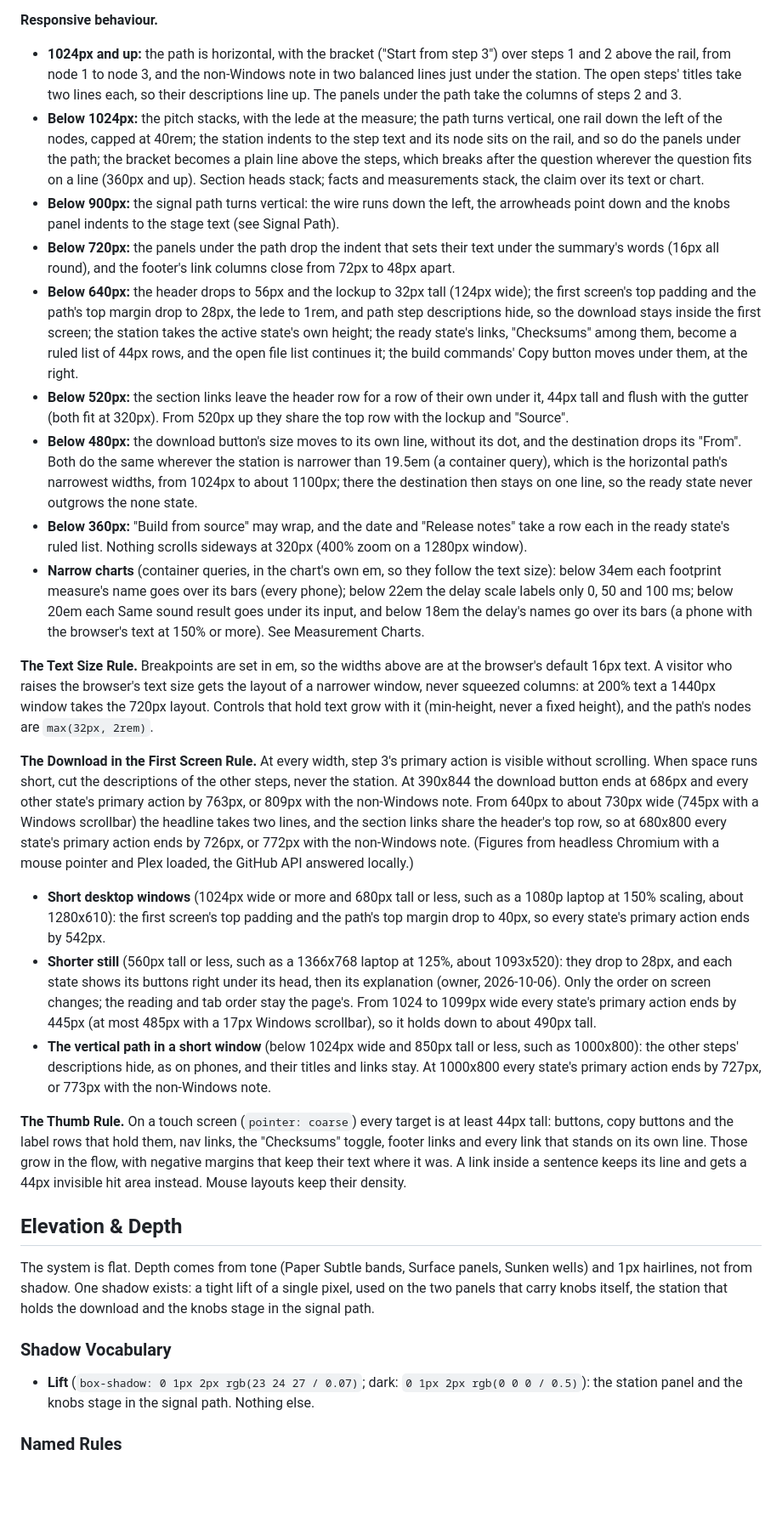
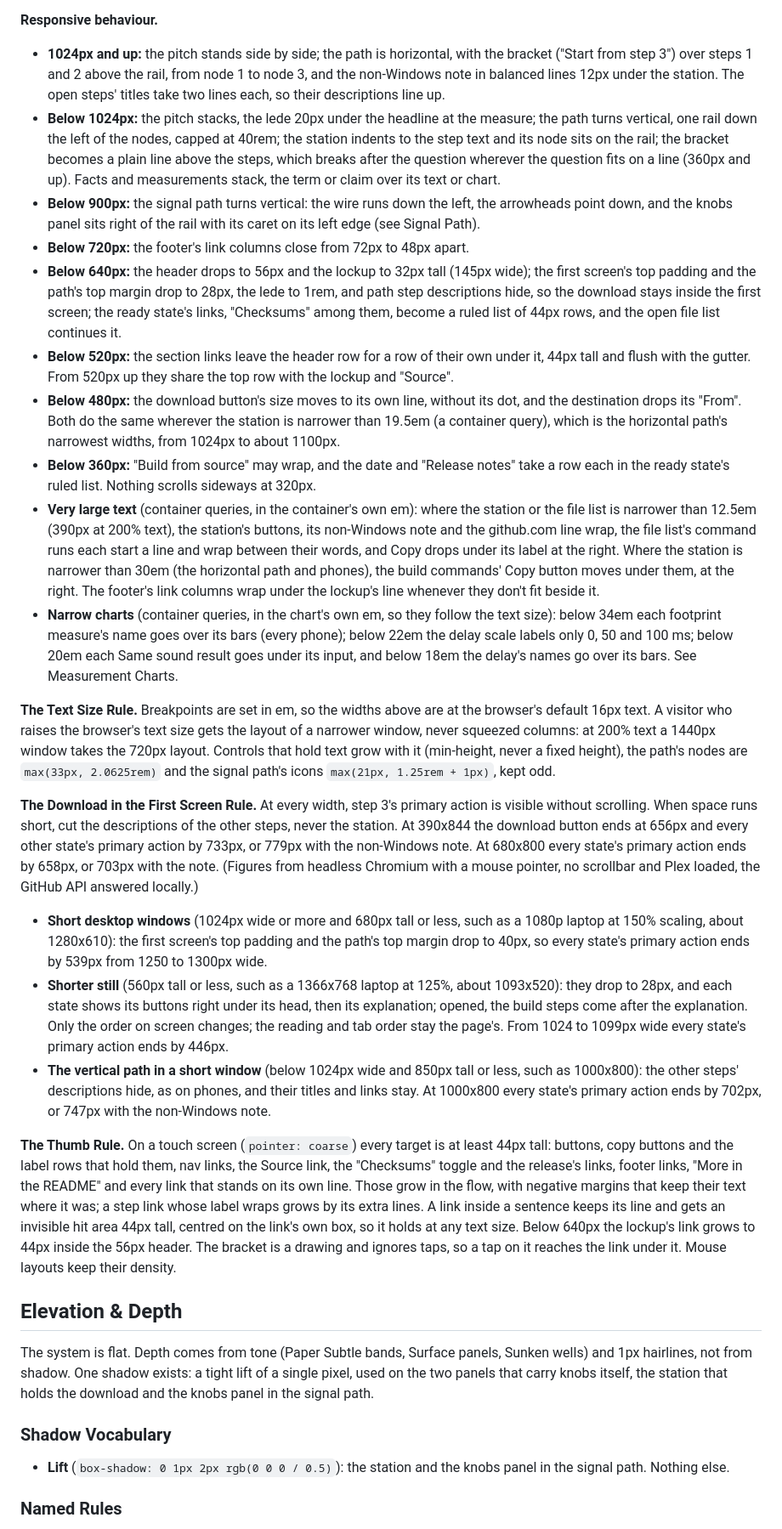
Before and after one commit to danielalyoshin/knobs-site, a Markdown page: DESIGN.md, the part around one of its changes. Shown at 85% size. Rendered like a GitHub page; blank space fills up the shorter version.

```diff
--- a/DESIGN.md
+++ b/DESIGN.md
@@ -344,31 +335,32 @@ Spacing is a loose 4px rhythm: 4 and 8 for tight inline gaps, 12 to 16 between r
 
 **Responsive behaviour.**
-- **1024px and up:** the path is horizontal, with the bracket ("Start from step 3") over steps 1 and 2 above the rail, from node 1 to node 3, and the non-Windows note in two balanced lines just under the station. The open steps' titles take two lines each, so their descriptions line up. The panels under the path take the columns of steps 2 and 3.
-- **Below 1024px:** the pitch stacks, with the lede at the measure; the path turns vertical, one rail down the left of the nodes, capped at 40rem; the station indents to the step text and its node sits on the rail, and so do the panels under the path; the bracket becomes a plain line above the steps, which breaks after the question wherever the question fits on a line (360px and up). Section heads stack; facts and measurements stack, the claim over its text or chart.
-- **Below 900px:** the signal path turns vertical: the wire runs down the left, the arrowheads point down and the knobs panel indents to the stage text (see Signal Path).
-- **Below 720px:** the panels under the path drop the indent that sets their text under the summary's words (16px all round), and the footer's link columns close from 72px to 48px apart.
-- **Below 640px:** the header drops to 56px and the lockup to 32px tall (124px wide); the first screen's top padding and the path's top margin drop to 28px, the lede to 1rem, and path step descriptions hide, so the download stays inside the first screen; the station takes the active state's own height; the ready state's links, "Checksums" among them, become a ruled list of 44px rows, and the open file list continues it; the build commands' Copy button moves under them, at the right.
-- **Below 520px:** the section links leave the header row for a row of their own under it, 44px tall and flush with the gutter (both fit at 320px). From 520px up they share the top row with the lockup and "Source".
-- **Below 480px:** the download button's size moves to its own line, without its dot, and the destination drops its "From". Both do the same wherever the station is narrower than 19.5em (a container query), which is the horizontal path's narrowest widths, from 1024px to about 1100px; there the destination then stays on one line, so the ready state never outgrows the none state.
-- **Below 360px:** "Build from source" may wrap, and the date and "Release notes" take a row each in the ready state's ruled list. Nothing scrolls sideways at 320px (400% zoom on a 1280px window).
-- **Narrow charts** (container queries, in the chart's own em, so they follow the text size): below 34em each footprint measure's name goes over its bars (every phone); below 22em the delay scale labels only 0, 50 and 100 ms; below 20em each Same sound result goes under its input, and below 18em the delay's names go over its bars (a phone with the browser's text at 150% or more). See Measurement Charts.
+- **1024px and up:** the pitch stands side by side; the path is horizontal, with the bracket ("Start from step 3") over steps 1 and 2 above the rail, from node 1 to node 3, and the non-Windows note in balanced lines 12px under the station. The open steps' titles take two lines each, so their descriptions line up.
+- **Below 1024px:** the pitch stacks, the lede 20px under the headline at the measure; the path turns vertical, one rail down the left of the nodes, capped at 40rem; the station indents to the step text and its node sits on the rail; the bracket becomes a plain line above the steps, which breaks after the question wherever the question fits on a line (360px and up). Facts and measurements stack, the term or claim over its text or chart.
+- **Below 900px:** the signal path turns vertical: the wire runs down the left, the arrowheads point down, and the knobs panel sits right of the rail with its caret on its left edge (see Signal Path).
+- **Below 720px:** the footer's link columns close from 72px to 48px apart.
+- **Below 640px:** the header drops to 56px and the lockup to 32px tall (145px wide); the first screen's top padding and the path's top margin drop to 28px, the lede to 1rem, and path step descriptions hide, so the download stays inside the first screen; the ready state's links, "Checksums" among them, become a ruled list of 44px rows, and the open file list continues it.
+- **Below 520px:** the section links leave the header row for a row of their own under it, 44px tall and flush with the gutter. From 520px up they share the top row with the lockup and "Source".
+- **Below 480px:** the download button's size moves to its own line, without its dot, and the destination drops its "From". Both do the same wherever the station is narrower than 19.5em (a container query), which is the horizontal path's narrowest widths, from 1024px to about 1100px.
+- **Below 360px:** "Build from source" may wrap, and the date and "Release notes" take a row each in the ready state's ruled list. Nothing scrolls sideways at 320px.
+- **Very large text** (container queries, in the container's own em): where the station or the file list is narrower than 12.5em (390px at 200% text), the station's buttons, its non-Windows note and the github.com line wrap, the file list's command runs each start a line and wrap between their words, and Copy drops under its label at the right. Where the station is narrower than 30em (the horizontal path and phones), the build commands' Copy button moves under them, at the right. The footer's link columns wrap under the lockup's line whenever they don't fit beside it.
+- **Narrow charts** (container queries, in the chart's own em, so they follow the text size): below 34em each footprint measure's name goes over its bars (every phone); below 22em the delay scale labels only 0, 50 and 100 ms; below 20em each Same sound result goes under its input, and below 18em the delay's names go over its bars. See Measurement Charts.
 
-**The Text Size Rule.** Breakpoints are set in em, so the widths above are at the browser's default 16px text. A visitor who raises the browser's text size gets the layout of a narrower window, never squeezed columns: at 200% text a 1440px window takes the 720px layout. Controls that hold text grow with it (min-height, never a fixed height), and the path's nodes are `max(32px, 2rem)`.
+**The Text Size Rule.** Breakpoints are set in em, so the widths above are at the browser's default 16px text. A visitor who raises the browser's text size gets the layout of a narrower window, never squeezed columns: at 200% text a 1440px window takes the 720px layout. Controls that hold text grow with it (min-height, never a fixed height), the path's nodes are `max(33px, 2.0625rem)` and the signal path's icons `max(21px, 1.25rem + 1px)`, kept odd.
 
-**The Download in the First Screen Rule.** At every width, step 3's primary action is visible without scrolling. When space runs short, cut the descriptions of the other steps, never the station. At 390x844 the download button ends at 686px and every other state's primary action by 763px, or 809px with the non-Windows note. From 640px to about 730px wide (745px with a Windows scrollbar) the headline takes two lines, and the section links share the header's top row, so at 680x800 every state's primary action ends by 726px, or 772px with the non-Windows note. (Figures from headless Chromium with a mouse pointer and Plex loaded, the GitHub API answered locally.)
+**The Download in the First Screen Rule.** At every width, step 3's primary action is visible without scrolling. When space runs short, cut the descriptions of the other steps, never the station. At 390x844 the download button ends at 656px and every other state's primary action by 733px, or 779px with the non-Windows note. At 680x800 every state's primary action ends by 658px, or 703px with the note. (Figures from headless Chromium with a mouse pointer, no scrollbar and Plex loaded, the GitHub API answered locally.)
 
-- **Short desktop windows** (1024px wide or more and 680px tall or less, such as a 1080p laptop at 150% scaling, about 1280x610): the first screen's top padding and the path's top margin drop to 40px, so every state's primary action ends by 542px.
-- **Shorter still** (560px tall or less, such as a 1366x768 laptop at 125%, about 1093x520): they drop to 28px, and each state shows its buttons right under its head, then its explanation (owner, 2026-10-06). Only the order on screen changes; the reading and tab order stay the page's. From 1024 to 1099px wide every state's primary action ends by 445px (at most 485px with a 17px Windows scrollbar), so it holds down to about 490px tall.
-- **The vertical path in a short window** (below 1024px wide and 850px tall or less, such as 1000x800): the other steps' descriptions hide, as on phones, and their titles and links stay. At 1000x800 every state's primary action ends by 727px, or 773px with the non-Windows note.
+- **Short desktop windows** (1024px wide or more and 680px tall or less, such as a 1080p laptop at 150% scaling, about 1280x610): the first screen's top padding and the path's top margin drop to 40px, so every state's primary action ends by 539px from 1250 to 1300px wide.
+- **Shorter still** (560px tall or less, such as a 1366x768 laptop at 125%, about 1093x520): they drop to 28px, and each state shows its buttons right under its head, then its explanation; opened, the build steps come after the explanation. Only the order on screen changes; the reading and tab order stay the page's. From 1024 to 1099px wide every state's primary action ends by 446px.
+- **The vertical path in a short window** (below 1024px wide and 850px tall or less, such as 1000x800): the other steps' descriptions hide, as on phones, and their titles and links stay. At 1000x800 every state's primary action ends by 702px, or 747px with the non-Windows note.
 
-**The Thumb Rule.** On a touch screen (`pointer: coarse`) every target is at least 44px tall: buttons, copy buttons and the label rows that hold them, nav links, the "Checksums" toggle, footer links and every link that stands on its own line. Those grow in the flow, with negative margins that keep their text where it was. A link inside a sentence keeps its line and gets a 44px invisible hit area instead. Mouse layouts keep their density.
+**The Thumb Rule.** On a touch screen (`pointer: coarse`) every target is at least 44px tall: buttons, copy buttons and the label rows that hold them, nav links, the Source link, the "Checksums" toggle and the release's links, footer links, "More in the README" and every link that stands on its own line. Those grow in the flow, with negative margins that keep their text where it was; a step link whose label wraps grows by its extra lines. A link inside a sentence keeps its line and gets an invisible hit area 44px tall, centred on the link's own box, so it holds at any text size. Below 640px the lockup's link grows to 44px inside the 56px header. The bracket is a drawing and ignores taps, so a tap on it reaches the link under it. Mouse layouts keep their density.
 
 ## Elevation & Depth
 
-The system is flat. Depth comes from tone (Paper Subtle bands, Surface panels, Sunken wells) and 1px hairlines, not from shadow. One shadow exists: a tight lift of a single pixel, used on the two panels that carry knobs itself, the station that holds the download and the knobs stage in the signal path.
+The system is flat. Depth comes from tone (Paper Subtle bands, Surface panels, Sunken wells) and 1px hairlines, not from shadow. One shadow exists: a tight lift of a single pixel, used on the two panels that carry knobs itself, the station that holds the download and the knobs panel in the signal path.
 
 ### Shadow Vocabulary
-- **Lift** (`box-shadow: 0 1px 2px rgb(23 24 27 / 0.07)`; dark: `0 1px 2px rgb(0 0 0 / 0.5)`): the station panel and the knobs stage in the signal path. Nothing else.
+- **Lift** (`box-shadow: 0 1px 2px rgb(0 0 0 / 0.5)`): the station and the knobs panel in the signal path. Nothing else.
 
 ### Named Rules
 **The One Lift Rule.** A shadow is never larger than the lift. If a container needs more presence, give it a stronger hairline or the ink border, not a deeper shadow.
```
Also changed, not shown: other parts of DESIGN.md (+147 -153 lines).
